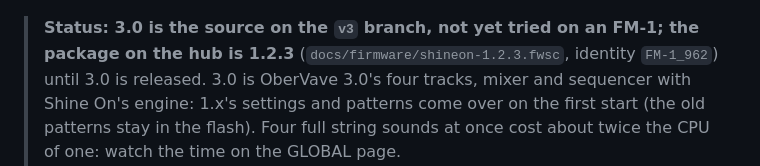
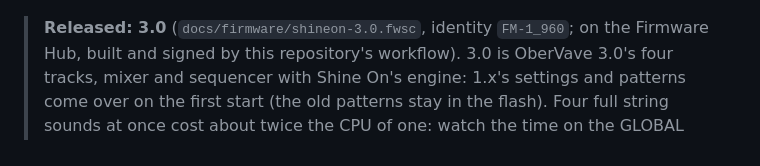
Before and after one commit to zvenson/shineon, a Markdown page: README.md, the part around the change. GitHub-like rendering.

Commit message:
README: 3.0 released (FM-1_960)
Co-Authored-By: Claude Opus 5.5 <noreply@anthropic.com>

```diff
--- a/README.md
+++ b/README.md
@@ -16,8 +16,8 @@ compressor); the tracks start and stop on the bar, every pattern keeps its sound
 
 <p align="center"><img src="docs/screen.png" width="240" alt="Shine On's screen: program 01 ENSEMBLE, the PERFORM page with four knobs, the scope, sixteen keyer LEDs"></p>
 
-> **Status: 3.0 is the source on the `v3` branch, not yet tried on an FM-1; the package on the hub is 1.2.3**
-> (`docs/firmware/shineon-1.2.3.fwsc`, identity `FM-1_962`) until 3.0 is released. 3.0 is OberVave 3.0's four
+> **Released: 3.0** (`docs/firmware/shineon-3.0.fwsc`, identity `FM-1_960`; on the Firmware Hub, built and signed by
+> this repository's workflow). 3.0 is OberVave 3.0's four
 > tracks, mixer and sequencer with Shine On's engine: 1.x's settings and patterns come over on the first start (the old
 > patterns stay in the flash). Four full string sounds at once cost about twice the CPU of one: watch the time on the
 > GLOBAL page.
```
